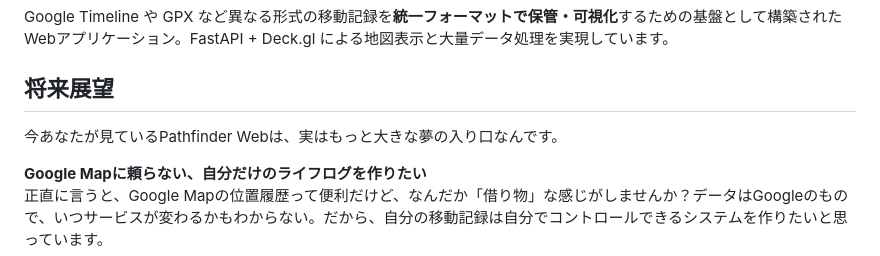
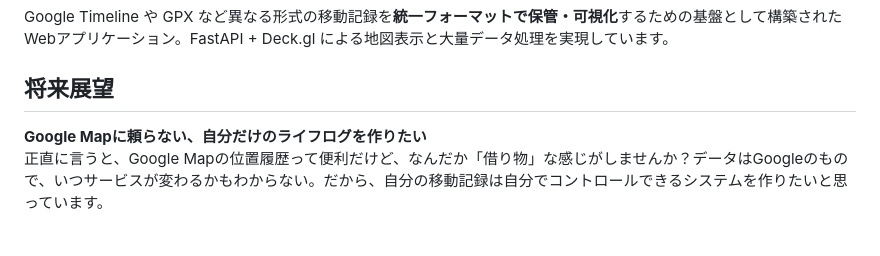
Before and after one commit to DK-com2/PATHFINDER-WEB, a Markdown page: README.md, the part around the change. Rendered like a GitHub page; blank space fills up the shorter version.

Commit message:
ドキュメント整理

```diff
--- a/README.md
+++ b/README.md
@@ -7,8 +7,6 @@
 Google Timeline や GPX など異なる形式の移動記録を**統一フォーマットで保管・可視化**するための基盤として構築されたWebアプリケーション。FastAPI + Deck.gl による地図表示と大量データ処理を実現しています。
 
 ## 将来展望
-
-今あなたが見ているPathfinder Webは、実はもっと大きな夢の入り口なんです。
 
 **Google Mapに頼らない、自分だけのライフログを作りたい**
 正直に言うと、Google Mapの位置履歴って便利だけど、なんだか「借り物」な感じがしませんか？データはGoogleのもので、いつサービスが変わるかもわからない。だから、自分の移動記録は自分でコントロールできるシステムを作りたいと思っています。
```
